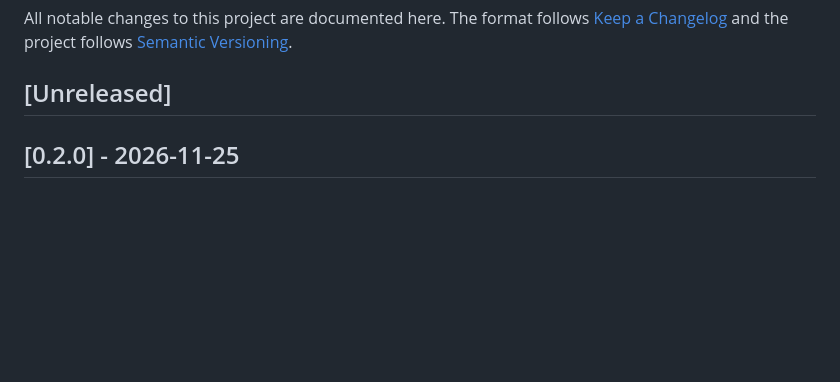
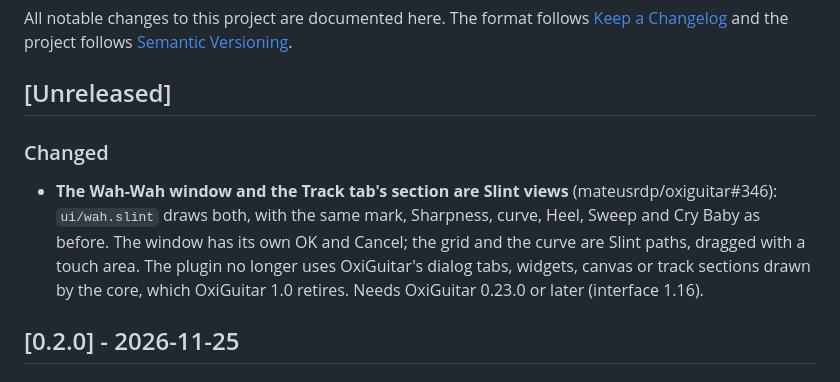
Before and after one commit to mateusrdp/oxiguitar-wah, a Markdown page: CHANGELOG.md, the part around the change. GitHub-like rendering; blank space fills up the shorter version.

```diff
--- a/CHANGELOG.md
+++ b/CHANGELOG.md
@@ -5,6 +5,10 @@ All notable changes to this project are documented here. The format follows
 follows [Semantic Versioning](https://semver.org/).
 
 ## [Unreleased]
+
+### Changed
+
+- **The Wah-Wah window and the Track tab's section are Slint views** (mateusrdp/oxiguitar#346): `ui/wah.slint` draws both, with the same mark, Sharpness, curve, Heel, Sweep and Cry Baby as before. The window has its own OK and Cancel; the grid and the curve are Slint paths, dragged with a touch area. The plugin no longer uses OxiGuitar's dialog tabs, widgets, canvas or track sections drawn by the core, which OxiGuitar 1.0 retires. Needs OxiGuitar 0.23.0 or later (interface 1.16).
 
 ## [0.2.0] - 2026-11-25
 
```
Also changed, not shown: README.md (+5 -4 lines), docs/images/editor.png, 12 other files.
